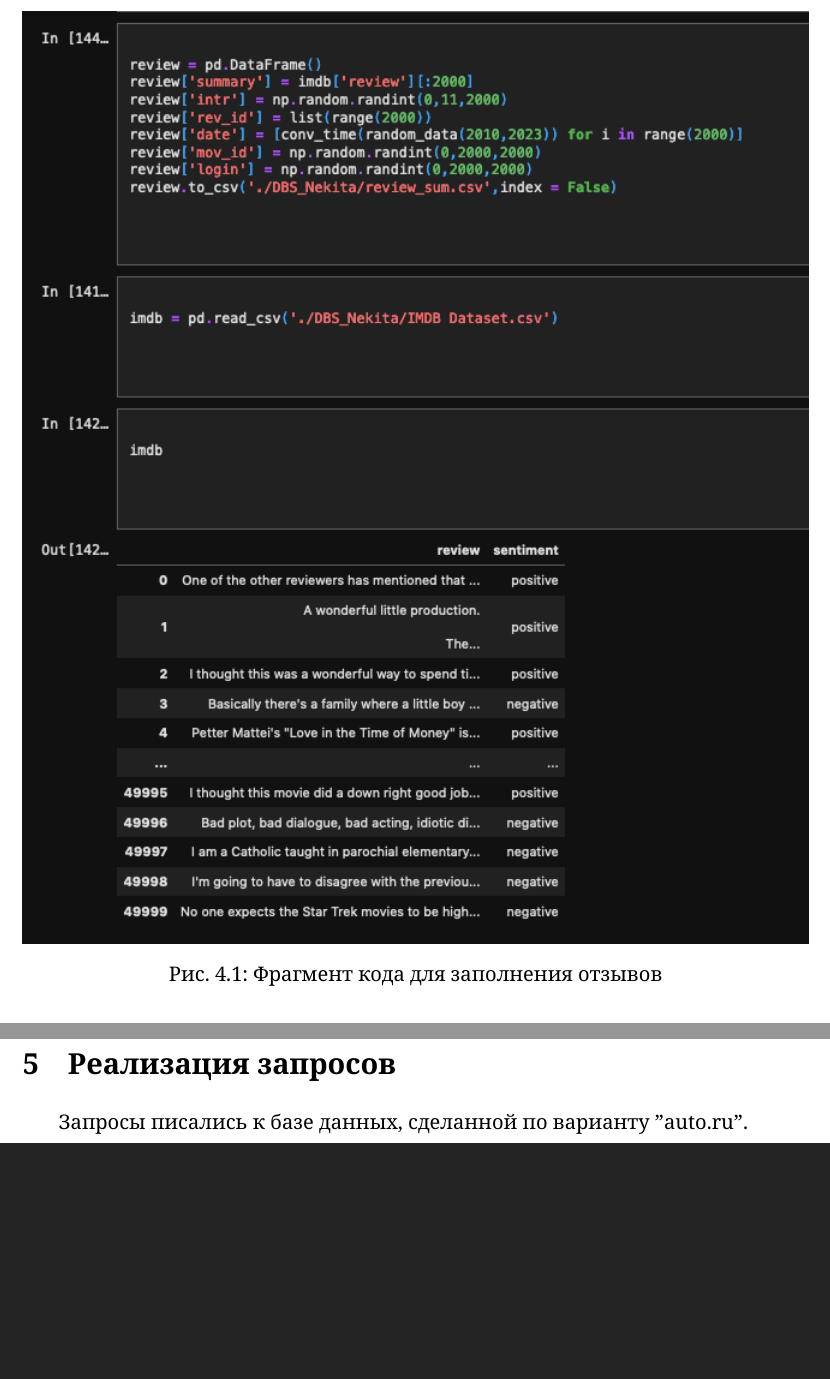
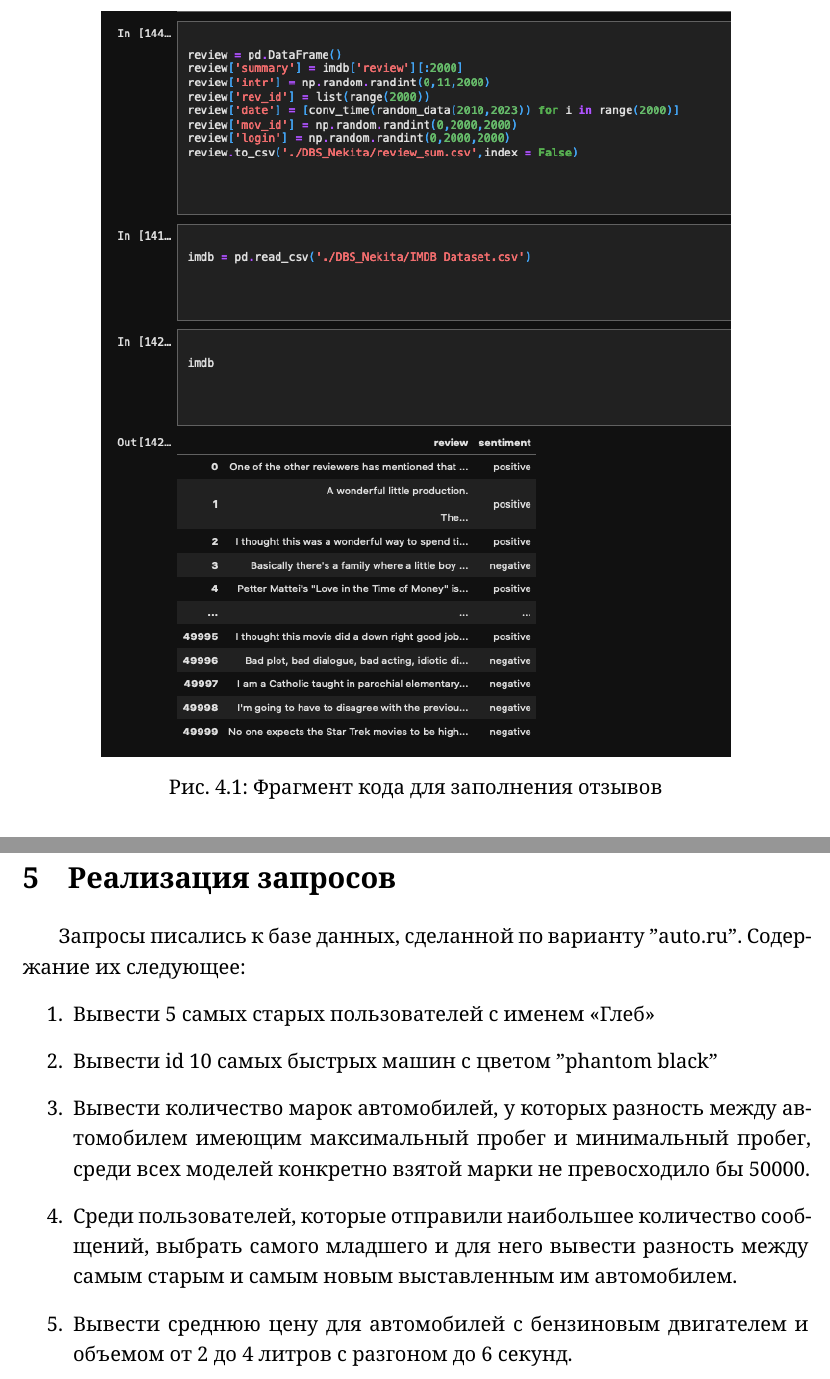
Before and after one commit to nekit2-002/bd_report, a LaTeX document (report.tex): two parts of pages 11 and 16 of 16, joined at a grey line, cut so that both start at the same text, the shorter picture padded with empty space. Compiled offline with XeLaTeX.

Commit message:
Currenr changes.

```diff
--- a/report.tex
+++ b/report.tex
@@ -188,7 +188,7 @@ Review заполнялись исходя из датасетов с сайта
 Фрагмент одного такого заполнения представлен ниже:
 
 \begin{figure} [H]
-    \center{\includegraphics[width=1\linewidth]{IMDB}}
+    \center{\includegraphics[width=0.8\linewidth]{IMDB}}
     \caption{Фрагмент кода для заполнения отзывов}
 \end{figure}
 
@@ -222,5 +222,18 @@ Review заполнялись исходя из датасетов с сайта
 \end{figure}
 
 \section{Реализация запросов}
-Запросы писались к базе данных, сделанной по варианту "auto.ru".
+Запросы писались к базе данных, сделанной по варианту "auto.ru". Содержание их следующее:
+\begin{enumerate}
+\item Вывести 5 самых старых пользователей с именем «Глеб»
+\item Вывести id 10 самых быстрых машин с цветом "phantom black"
+\item Вывести количество марок автомобилей, у которых разность между
+автомобилем имеющим максимальный пробег и минимальный пробег, среди всех
+моделей конкретно взятой марки не превосходило бы 50000.
+\item Среди пользователей, которые отправили наибольшее количество сообщений,
+выбрать самого младшего и для него вывести разность между самым старым и самым
+новым выставленным им автомобилем.
+\item Вывести среднюю цену для автомобилей с бензиновым двигателем и объемом от 2 до 4 литров c разгоном до 6 секунд.
+\end{enumerate}
+
+
 \end{document}
```
Also changed, not shown: report.tex (2 more changed lines).
